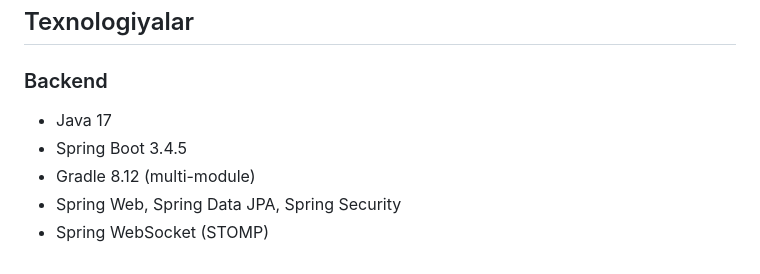
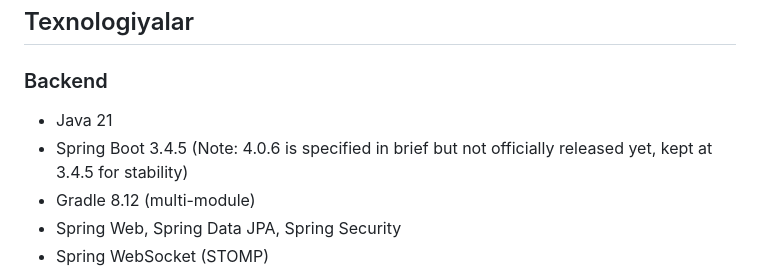
Before and after one commit to akarshiev/HotelOS, a Markdown page: README.md, the part around the change. GitHub-like rendering.

Commit message:
Docs: Update README with Java 21 and Spring Boot info

```diff
--- a/README.md
+++ b/README.md
@@ -28,8 +28,8 @@ GrandStay mehmonxonasi uchun real vaqt rejimida ishlovchi HotelOS nomli mehmonxo
 ## Texnologiyalar
 
 ### Backend
-- Java 17
-- Spring Boot 3.4.5
+- Java 21
+- Spring Boot 3.4.5 (Note: 4.0.6 is specified in brief but not officially released yet, kept at 3.4.5 for stability)
 - Gradle 8.12 (multi-module)
 - Spring Web, Spring Data JPA, Spring Security
 - Spring WebSocket (STOMP)
```
